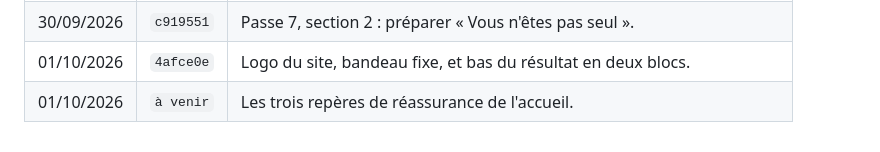
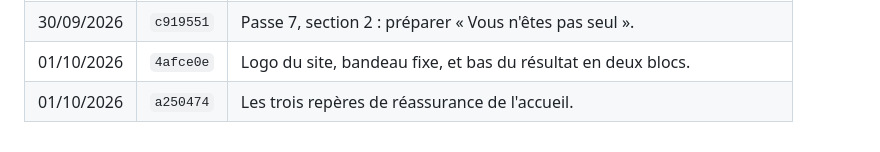
Before and after one commit to arnaudprz/etat-des-lieux, a Markdown page: README.md, the part around the change. GitHub-like rendering.

Commit message:
Journal : numéro du commit
Co-Authored-By: Claude Opus 5 (1M context) <noreply@anthropic.com>

```diff
--- a/README.md
+++ b/README.md
@@ -138,4 +138,4 @@ chacune, et régénère `docs/assets/js/illustrations.js`.
 | 30/09/2026 | `bcbbfac` | Passe 7, section 1 : le bandeau « Revenez bientôt sur votre lien ». |
 | 30/09/2026 | `c919551` | Passe 7, section 2 : préparer « Vous n'êtes pas seul ». |
 | 01/10/2026 | `4afce0e` | Logo du site, bandeau fixe, et bas du résultat en deux blocs. |
-| 01/10/2026 | `à venir` | Les trois repères de réassurance de l'accueil. |
+| 01/10/2026 | `a250474` | Les trois repères de réassurance de l'accueil. |
```
